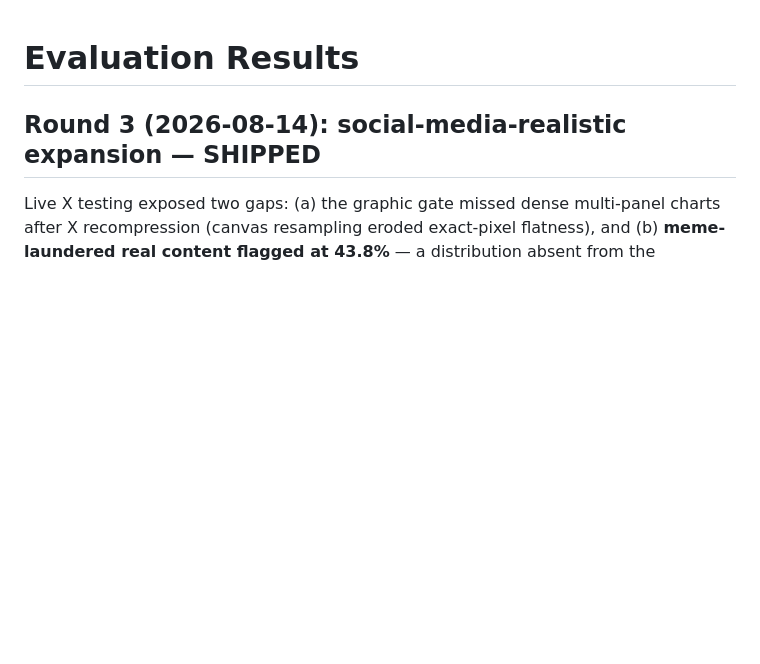
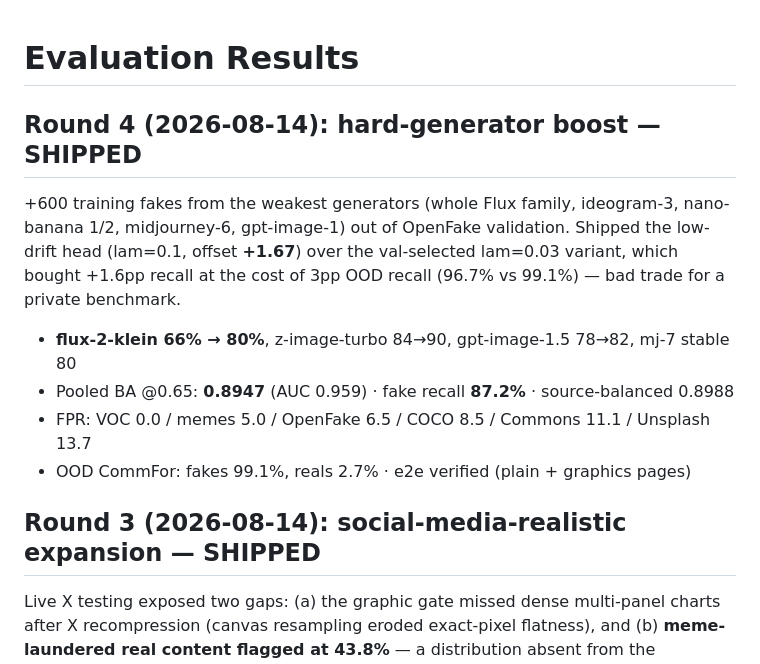
Before and after one commit to pixilated730/local-ai-image-detector, a Markdown page: eval/RESULTS.md, the part around the change. GitHub-like rendering; blank space fills up the shorter version.

```diff
--- a/eval/RESULTS.md
+++ b/eval/RESULTS.md
@@ -1,4 +1,17 @@
 # Evaluation Results
+
+## Round 4 (2026-08-14): hard-generator boost — SHIPPED
+
++600 training fakes from the weakest generators (whole Flux family, ideogram-3,
+nano-banana 1/2, midjourney-6, gpt-image-1) out of OpenFake validation. Shipped the
+low-drift head (lam=0.1, offset **+1.67**) over the val-selected lam=0.03 variant,
+which bought +1.6pp recall at the cost of 3pp OOD recall (96.7% vs 99.1%) — bad trade
+for a private benchmark.
+
+- **flux-2-klein 66% → 80%**, z-image-turbo 84→90, gpt-image-1.5 78→82, mj-7 stable 80
+- Pooled BA @0.65: **0.8947** (AUC 0.959) · fake recall **87.2%** · source-balanced 0.8988
+- FPR: VOC 0.0 / memes 5.0 / OpenFake 6.5 / COCO 8.5 / Commons 11.1 / Unsplash 13.7
+- OOD CommFor: fakes 99.1%, reals 2.7% · e2e verified (plain + graphics pages)
 
 ## Round 3 (2026-08-14): social-media-realistic expansion — SHIPPED
 
```
Also changed, not shown: README.md (+16 -14 lines), docs/benchmark.png, 6 other files.
